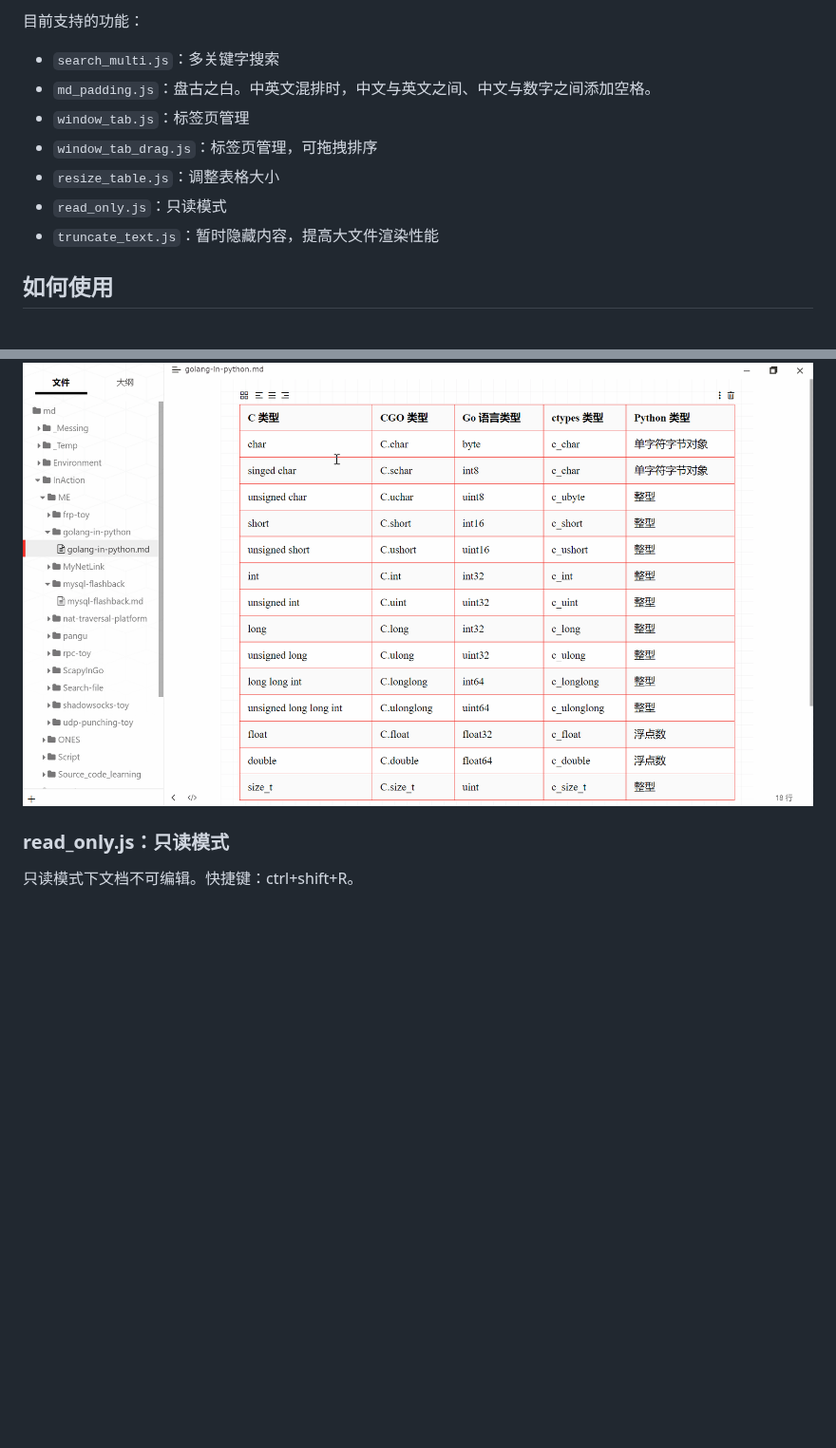
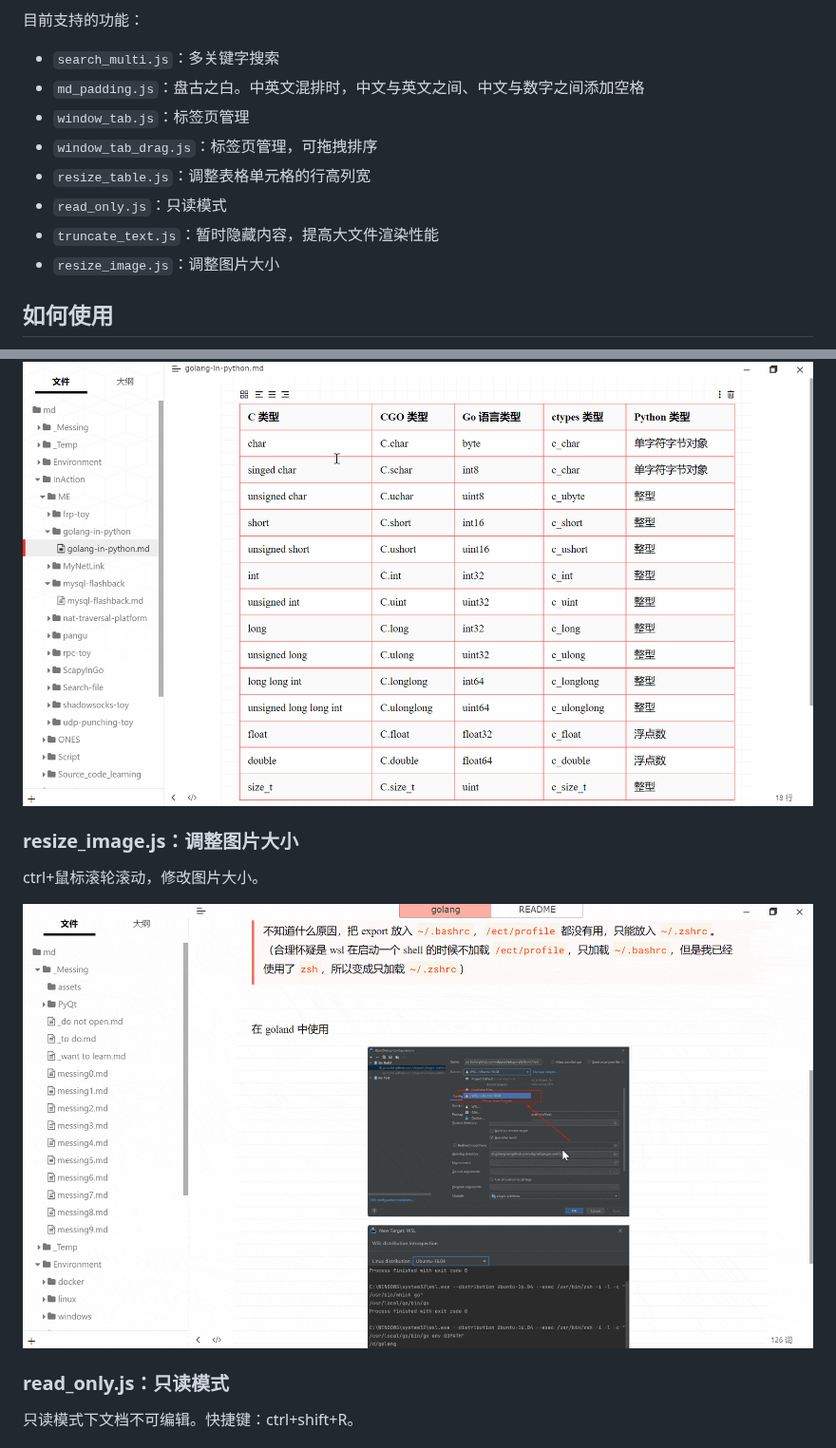
Before and after one commit to obgnail/typora_plugin, a Markdown page: README.md, 2 parts joined by grey strips. Shown at 95% size. Drawn GitHub-style; pictures changed too: assets/resize-image.gif (added); blank space fills up the shorter version.

Commit message:
添加 resize-image 说明

```diff
--- a/README.md
+++ b/README.md
@@ -9,12 +9,13 @@
 目前支持的功能：
 
 - `search_multi.js`：多关键字搜索
-- `md_padding.js`：盘古之白。中英文混排时，中文与英文之间、中文与数字之间添加空格。
+- `md_padding.js`：盘古之白。中英文混排时，中文与英文之间、中文与数字之间添加空格
 - `window_tab.js`：标签页管理
 - `window_tab_drag.js`：标签页管理，可拖拽排序
-- `resize_table.js`：调整表格大小
+- `resize_table.js`：调整表格单元格的行高列宽
 - `read_only.js`：只读模式
 - `truncate_text.js`：暂时隐藏内容，提高大文件渲染性能
+- `resize_image.js`：调整图片大小
 
 
 
@@ -123,6 +124,14 @@ ctrl+鼠标拖动，修改表格的行高列宽。
 
 
 
+### resize_image.js：调整图片大小
+
+ctrl+鼠标滚轮滚动，修改图片大小。
+
+![resize-image](assets/resize-image.gif)
+
+
+
 ### read_only.js：只读模式
 
 只读模式下文档不可编辑。快捷键：ctrl+shift+R。
```
